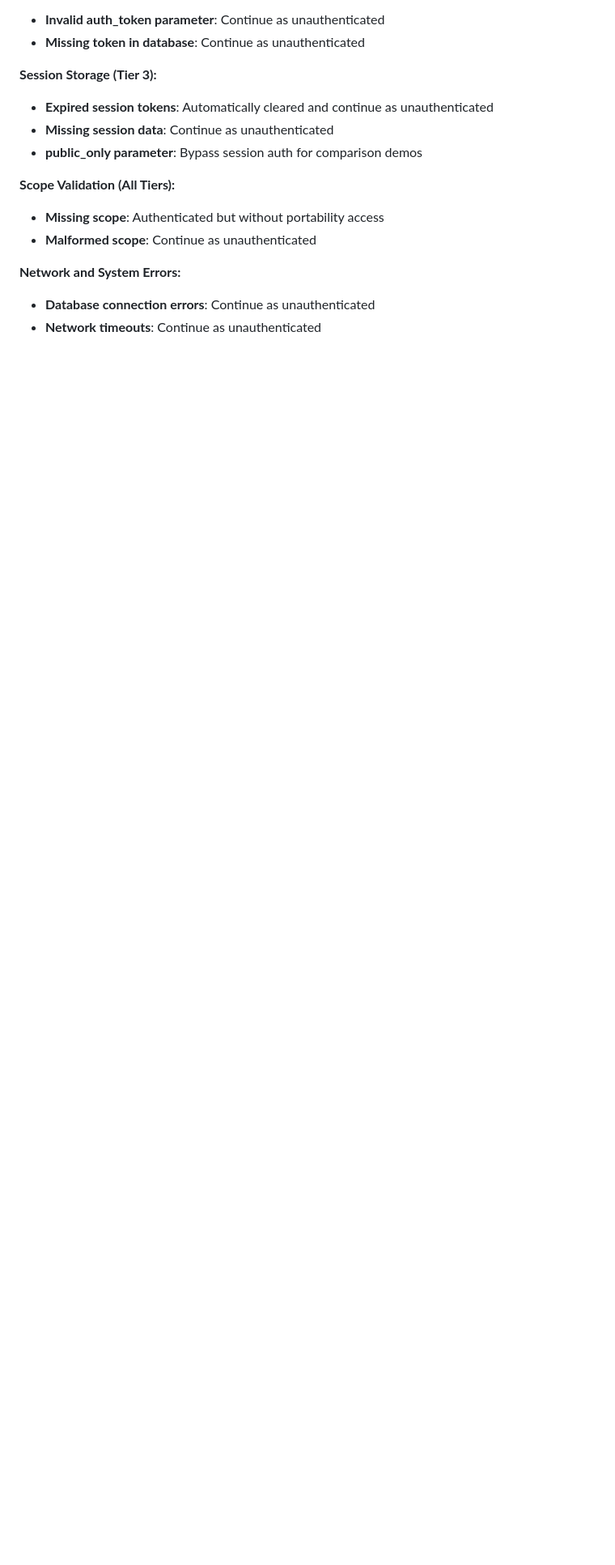
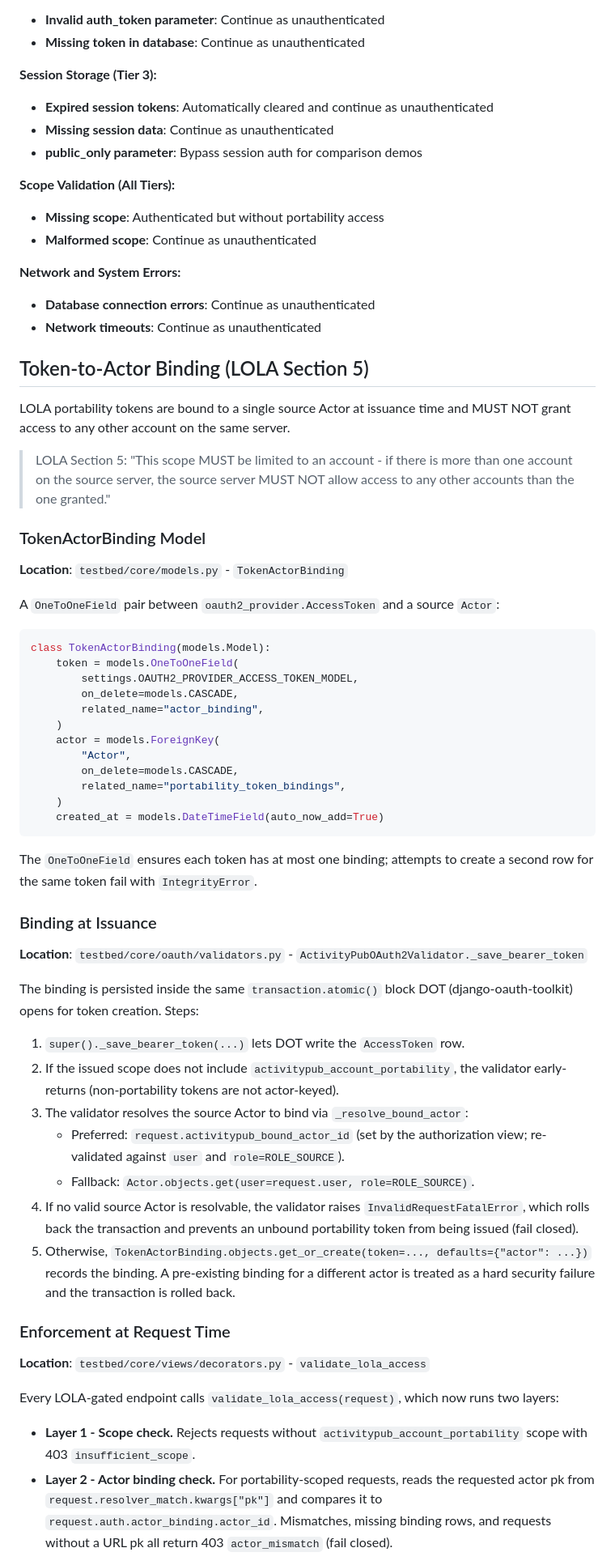
Before and after one commit to dtinit/activity-pub-testbed, a Markdown page: docs/lola-authentication.md, the part around one of its changes. Shown at 81% size. Drawn GitHub-style; blank space fills up the shorter version.

Commit message:
docs: add token-to-actor binding scope to documentation

````diff
--- a/docs/lola-authentication.md
+++ b/docs/lola-authentication.md
@@ -365,3 +366,73 @@ The class handles various authentication scenarios across all three tiers:
 **Network and System Errors:**
 - **Database connection errors**: Continue as unauthenticated
 - **Network timeouts**: Continue as unauthenticated
+
+## Token-to-Actor Binding (LOLA Section 5)
+
+LOLA portability tokens are bound to a single source Actor at issuance time and
+MUST NOT grant access to any other account on the same server.
+
+> LOLA Section 5: "This scope MUST be limited to an account - if there is more
+> than one account on the source server, the source server MUST NOT allow access
+> to any other accounts than the one granted."
+
+### TokenActorBinding Model
+
+**Location**: `testbed/core/models.py` - `TokenActorBinding`
+
+A `OneToOneField` pair between `oauth2_provider.AccessToken` and a source `Actor`:
+
+```python
+class TokenActorBinding(models.Model):
+    token = models.OneToOneField(
+        settings.OAUTH2_PROVIDER_ACCESS_TOKEN_MODEL,
+        on_delete=models.CASCADE,
+        related_name="actor_binding",
+    )
+    actor = models.ForeignKey(
+        "Actor",
+        on_delete=models.CASCADE,
+        related_name="portability_token_bindings",
+    )
+    created_at = models.DateTimeField(auto_now_add=True)
+```
+
+The `OneToOneField` ensures each token has at most one binding; attempts to
+create a second row for the same token fail with `IntegrityError`.
+
+### Binding at Issuance
+
+**Location**: `testbed/core/oauth/validators.py` - `ActivityPubOAuth2Validator._save_bearer_token`
+
+The binding is persisted inside the same `transaction.atomic()` block DOT
+(django-oauth-toolkit) opens for token creation. Steps:
+
+1. `super()._save_bearer_token(...)` lets DOT write the `AccessToken` row.
+2. If the issued scope does not include `activitypub_account_portability`,
+   the validator early-returns (non-portability tokens are not actor-keyed).
+3. The validator resolves the source Actor to bind via `_resolve_bound_actor`:
+   - Preferred: `request.activitypub_bound_actor_id` (set by the authorization
+     view; re-validated against `user` and `role=ROLE_SOURCE`).
+   - Fallback: `Actor.objects.get(user=request.user, role=ROLE_SOURCE)`.
+4. If no valid source Actor is resolvable, the validator raises
+   `InvalidRequestFatalError`, which rolls back the transaction and prevents
+   an unbound portability token from being issued (fail closed).
+5. Otherwise, `TokenActorBinding.objects.get_or_create(token=..., defaults={"actor": ...})`
+   records the binding. A pre-existing binding for a different actor is
+   treated as a hard security failure and the transaction is rolled back.
+
+### Enforcement at Request Time
+
+**Location**: `testbed/core/views/decorators.py` - `validate_lola_access`
+
+Every LOLA-gated endpoint calls `validate_lola_access(request)`, which now
+runs two layers:
+
+- **Layer 1 - Scope check.** Rejects requests without
+  `activitypub_account_portability` scope with 403 `insufficient_scope`.
+- **Layer 2 - Actor binding check.** For portability-scoped requests, reads
+  the requested actor pk from `request.resolver_match.kwargs["pk"]` and
+  compares it to `request.auth.actor_binding.actor_id`. Mismatches, missing
+  binding rows, and requests without a URL pk all return 403 `actor_mismatch`
+  (fail closed).
+
````
Also changed, not shown: other parts of docs/lola-authentication.md (+34 -0 lines).
